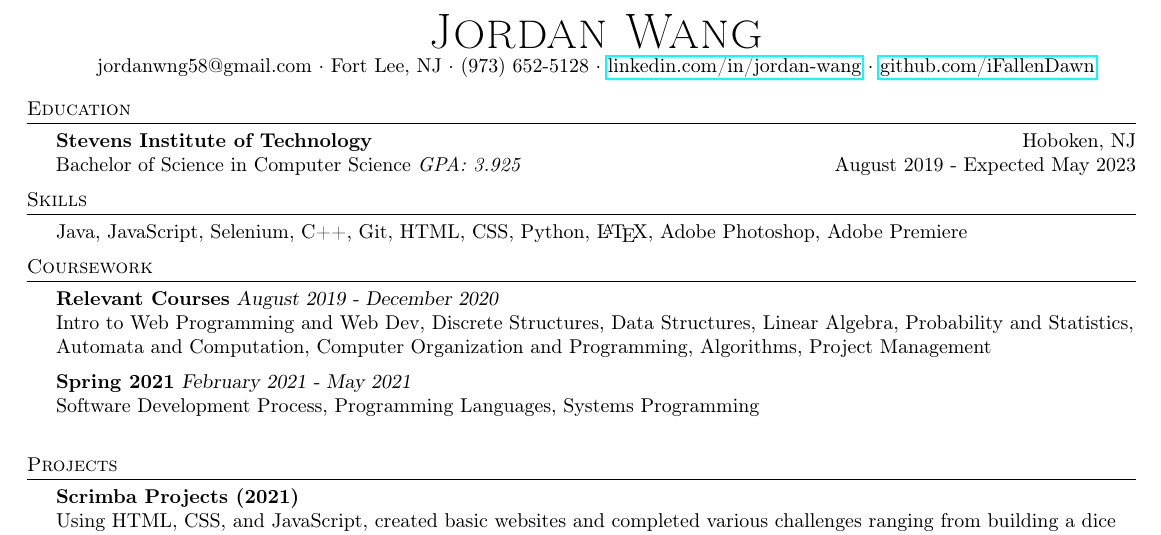
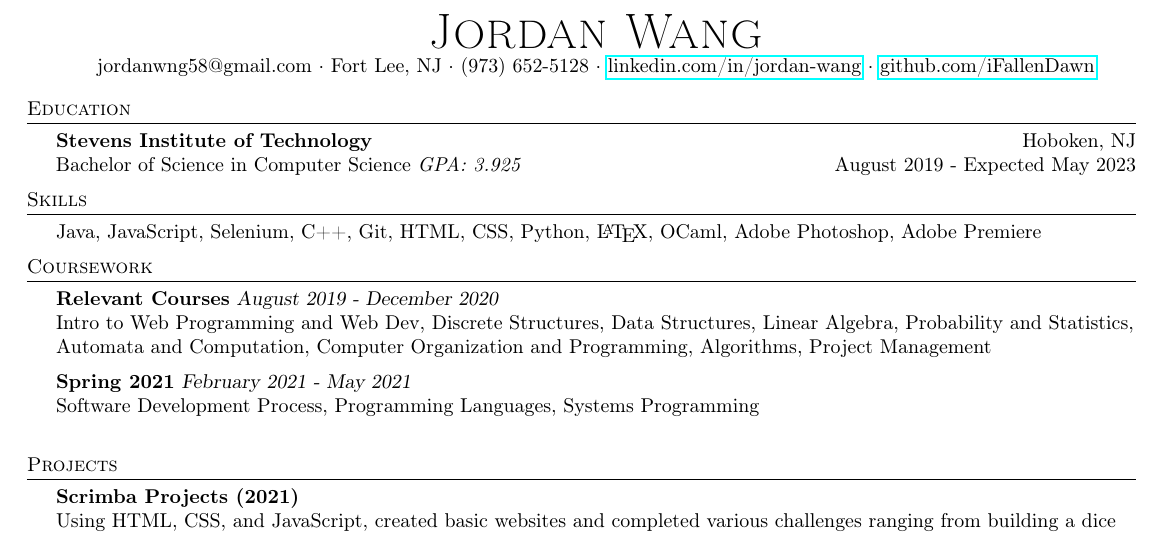
Before and after one commit to iFallenDawn/Jordan-Wang-Resume, a LaTeX CV (resume.tex): part of the page, cut so that both start at the same text. Compiled offline with pdfLaTeX.

Commit message:
added ocaml to skills

```diff
--- a/resume.tex
+++ b/resume.tex
@@ -83,7 +83,7 @@ Bachelor of Science in Computer Science \textit{GPA: 3.925} \hfill August 2019 -
 
 %==== Skills ====%
 \header{Skills}
-	Java, JavaScript, Selenium, C++, Git, HTML, CSS, Python, \LaTeX, Adobe Photoshop, Adobe Premiere                    \\
+	Java, JavaScript, Selenium, C++, Git, HTML, CSS, Python, \LaTeX, OCaml, Adobe Photoshop, Adobe Premiere                    \\
 \vspace{2mm}
 
 %==== Coursework ====%
```
Also changed, not shown: Jordan_Wang_Resume.pdf.
